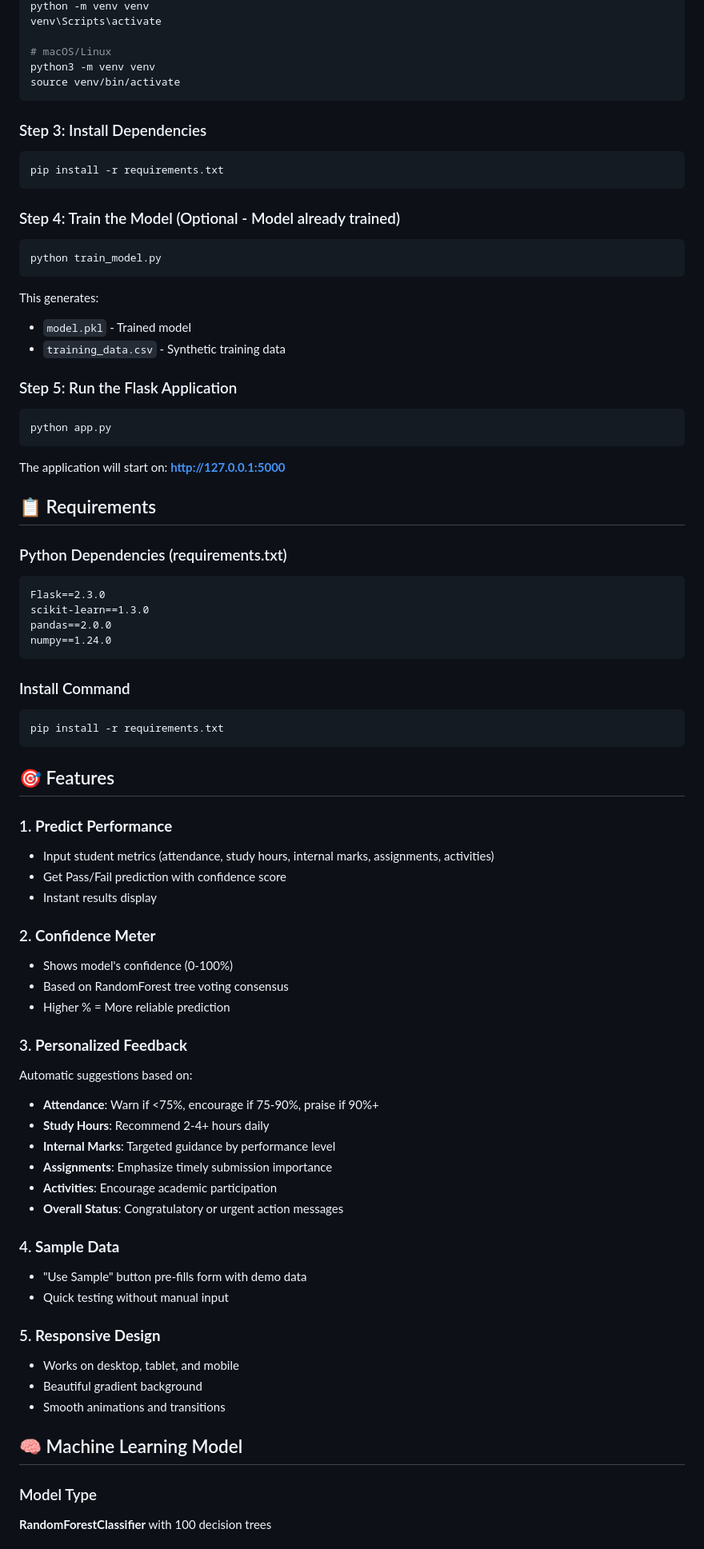
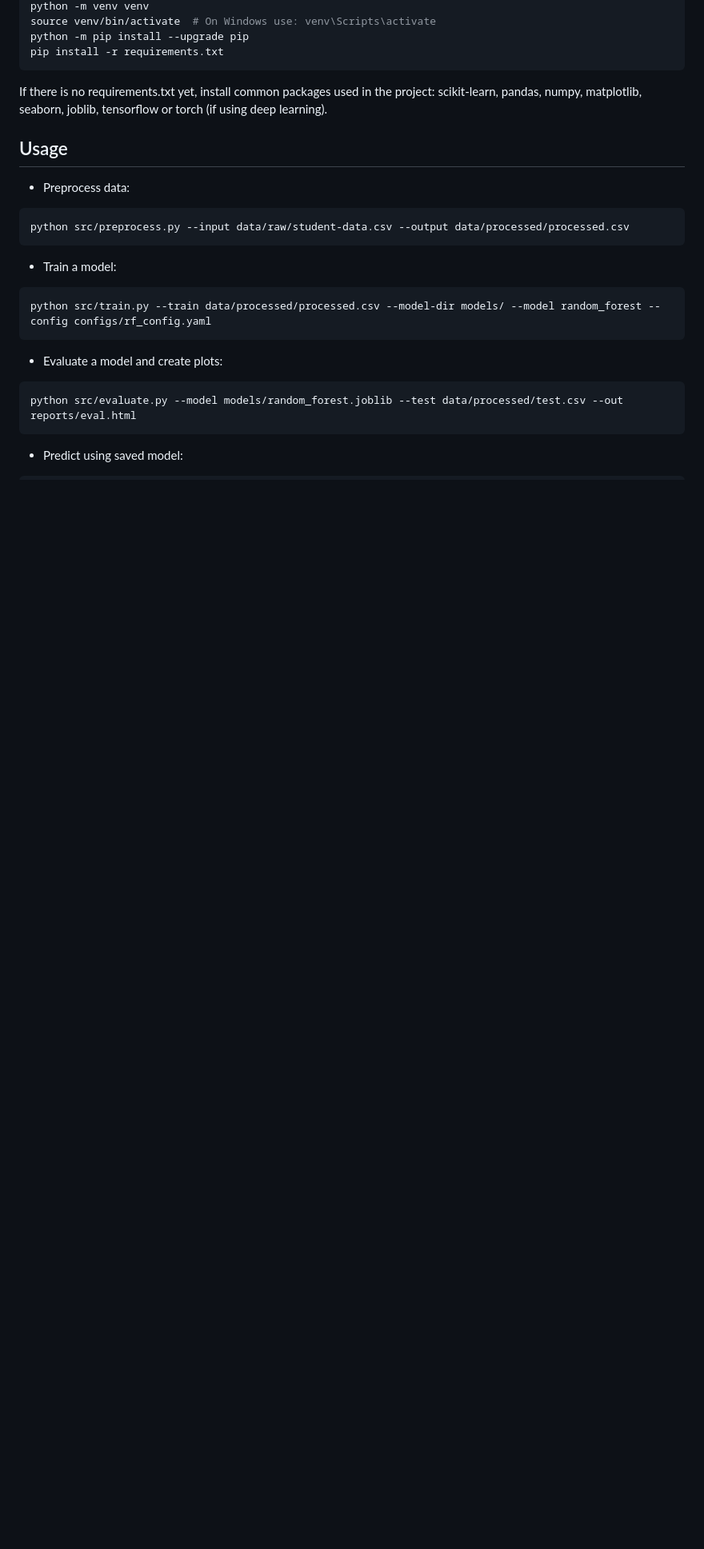
Before and after one commit to NihalDR/Student-Performance-Predictor, a Markdown page: README.md, the part around the change printed below. Shown: that part at 80% size. Rendered like a GitHub page; blank space fills up the shorter version.

````diff
--- a/README.md
+++ b/README.md
@@ -73,78 +31,30 @@ cd "d:\Full stack oddy\New folder\New folder"
 python -m venv venv
-venv\Scripts\activate
-
-# macOS/Linux
-python3 -m venv venv
-source venv/bin/activate
-```
-
-### Step 3: Install Dependencies
-```bash
+source venv/bin/activate  # On Windows use: venv\Scripts\activate
+python -m pip install --upgrade pip
 pip install -r requirements.txt
 ```
 
-### Step 4: Train the Model (Optional - Model already trained)
+If there is no requirements.txt yet, install common packages used in the project: scikit-learn, pandas, numpy, matplotlib, seaborn, joblib, tensorflow or torch (if using deep learning).
+
+## Usage
+
+- Preprocess data:
+
 ```bash
-python train_model.py
-```
-This generates:
-- `model.pkl` - Trained model
-- `training_data.csv` - Synthetic training data
-
-### Step 5: Run the Flask Application
-```bash
-python app.py
+python src/preprocess.py --input data/raw/student-data.csv --output data/processed/processed.csv
 ```
 
-The application will start on: **http://127.0.0.1:5000**
+- Train a model:
 
-## 📋 Requirements
-
-### Python Dependencies (requirements.txt)
-```
-Flask==2.3.0
-scikit-learn==1.3.0
-pandas==2.0.0
-numpy==1.24.0
+```bash
+python src/train.py --train data/processed/processed.csv --model-dir models/ --model random_forest --config configs/rf_config.yaml
 ```
 
-### Install Command
+- Evaluate a model and create plots:
+
 ```bash
-pip install -r requirements.txt
+python src/evaluate.py --model models/random_forest.joblib --test data/processed/test.csv --out reports/eval.html
 ```
 
-## 🎯 Features
+- Predict using saved model:
 
-### 1. **Predict Performance**
-- Input student metrics (attendance, study hours, internal marks, assignments, activities)
-- Get Pass/Fail prediction with confidence score
-- Instant results display
-
-### 2. **Confidence Meter**
-- Shows model's confidence (0-100%)
-- Based on RandomForest tree voting consensus
-- Higher % = More reliable prediction
-
-### 3. **Personalized Feedback**
-Automatic suggestions based on:
-- **Attendance**: Warn if <75%, encourage if 75-90%, praise if 90%+
-- **Study Hours**: Recommend 2-4+ hours daily
-- **Internal Marks**: Targeted guidance by performance level
-- **Assignments**: Emphasize timely submission importance
-- **Activities**: Encourage academic participation
-- **Overall Status**: Congratulatory or urgent action messages
-
-### 4. **Sample Data**
-- "Use Sample" button pre-fills form with demo data
-- Quick testing without manual input
-
-### 5. **Responsive Design**
-- Works on desktop, tablet, and mobile
-- Beautiful gradient background
-- Smooth animations and transitions
-
-## 🧠 Machine Learning Model
-
-### Model Type
-**RandomForestClassifier** with 100 decision trees
-
````
Also changed, not shown: other parts of README.md (+46 -238 lines).
